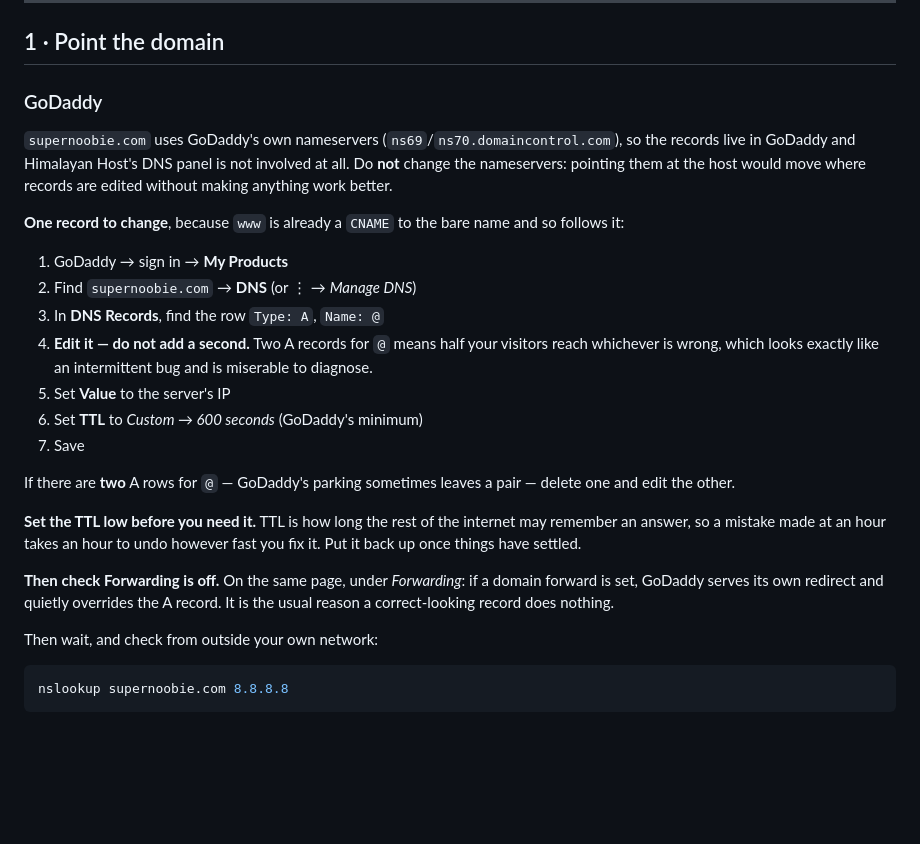
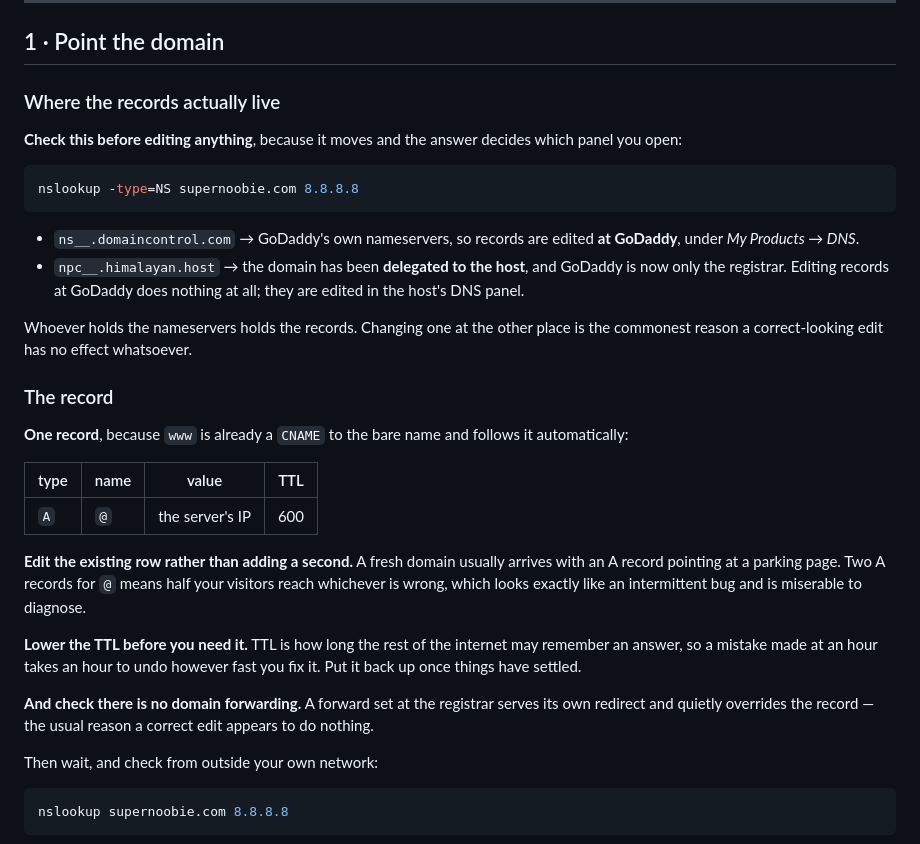
Before and after one commit to dtsushant/supernoobie, a Markdown page: deploy/own/README.md, the part around the change. GitHub-like rendering; blank space fills up the shorter version.

Commit message:
Whoever holds the nameservers holds the records
The domain moved while we were working. It was on GoDaddy's own nameservers, so
the earlier note said to edit records there; it is now delegated to the host's
nameservers, and GoDaddy is only the registrar. Records edited at GoDaddy now do
nothing at all.

So the note checks first and says which panel follows from the answer, rather
than naming one. That is the commonest reason a correct-looking DNS edit has no
effect whatsoever, and it was about to be my mistake rather than a hypothetical.

Co-Authored-By: Claude Opus 5 <noreply@anthropic.com>

````diff
--- a/deploy/own/README.md
+++ b/deploy/own/README.md
@@ -11,36 +11,45 @@ So: DNS first, server second, certificate last and by itself.
 
 ## 1 · Point the domain
 
-### GoDaddy
+### Where the records actually live
 
-`supernoobie.com` uses GoDaddy's own nameservers (`ns69`/`ns70.domaincontrol.com`),
-so the records live in GoDaddy and Himalayan Host's DNS panel is not involved at
-all. Do **not** change the nameservers: pointing them at the host would move
-where records are edited without making anything work better.
+**Check this before editing anything**, because it moves and the answer decides
+which panel you open:
 
-**One record to change**, because `www` is already a `CNAME` to the bare name and
-so follows it:
+```bash
+nslookup -type=NS supernoobie.com 8.8.8.8
+```
 
-1. GoDaddy → sign in → **My Products**
-2. Find `supernoobie.com` → **DNS** (or ⋮ → *Manage DNS*)
-3. In **DNS Records**, find the row `Type: A`, `Name: @`
-4. **Edit it — do not add a second.** Two A records for `@` means half your
-   visitors reach whichever is wrong, which looks exactly like an intermittent
-   bug and is miserable to diagnose.
-5. Set **Value** to the server's IP
-6. Set **TTL** to *Custom → 600 seconds* (GoDaddy's minimum)
-7. Save
+- `ns__.domaincontrol.com` → GoDaddy's own nameservers, so records are edited
+  **at GoDaddy**, under *My Products → DNS*.
+- `npc__.himalayan.host` → the domain has been **delegated to the host**, and
+  GoDaddy is now only the registrar. Editing records at GoDaddy does nothing at
+  all; they are edited in the host's DNS panel.
 
-If there are **two** A rows for `@` — GoDaddy's parking sometimes leaves a pair —
-delete one and edit the other.
+Whoever holds the nameservers holds the records. Changing one at the other place
+is the commonest reason a correct-looking edit has no effect whatsoever.
 
-**Set the TTL low before you need it.** TTL is how long the rest of the internet
+### The record
+
+**One record**, because `www` is already a `CNAME` to the bare name and follows
+it automatically:
+
+| type | name | value | TTL |
+|---|---|---|---|
+| `A` | `@` | the server's IP | 600 |
+
+**Edit the existing row rather than adding a second.** A fresh domain usually
+arrives with an A record pointing at a parking page. Two A records for `@` means
+half your visitors reach whichever is wrong, which looks exactly like an
+intermittent bug and is miserable to diagnose.
+
+**Lower the TTL before you need it.** TTL is how long the rest of the internet
 may remember an answer, so a mistake made at an hour takes an hour to undo
 however fast you fix it. Put it back up once things have settled.
 
-**Then check Forwarding is off.** On the same page, under *Forwarding*: if a
-domain forward is set, GoDaddy serves its own redirect and quietly overrides the
-A record. It is the usual reason a correct-looking record does nothing.
+**And check there is no domain forwarding.** A forward set at the registrar
+serves its own redirect and quietly overrides the record — the usual reason a
+correct edit appears to do nothing.
 
 Then wait, and check from outside your own network:
 
````
